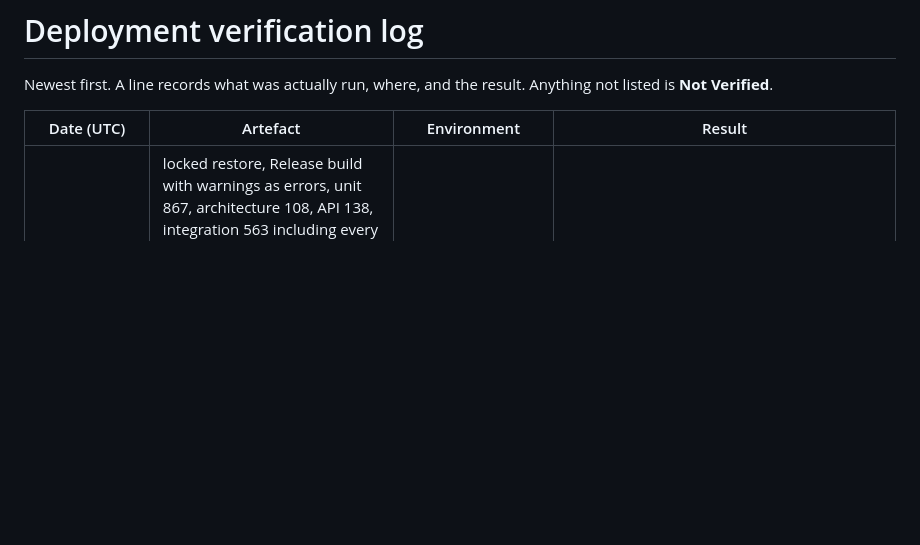
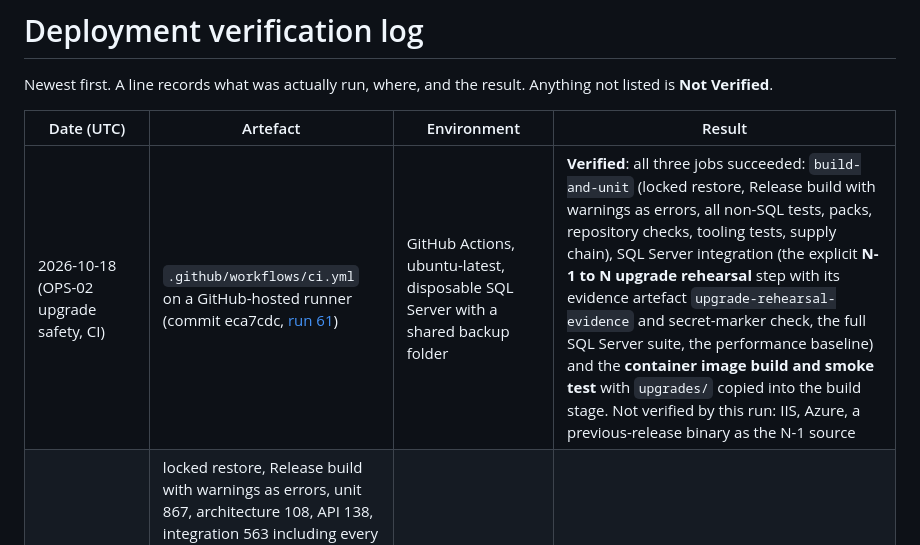
Before and after one commit to Jeffa90/ContractMGMT, a Markdown page: deploy/STATUS.md, the part around the change. Rendered like a GitHub page; blank space fills up the shorter version.

```diff
--- a/deploy/STATUS.md
+++ b/deploy/STATUS.md
@@ -4,6 +4,7 @@ Newest first. A line records what was actually run, where, and the result. Anyth
 
 | Date (UTC) | Artefact | Environment | Result |
 |---|---|---|---|
+| 2026-10-18 (OPS-02 upgrade safety, CI) | `.github/workflows/ci.yml` on a GitHub-hosted runner (commit eca7cdc, [run 61](https://github.com/Jeffa90/ContractMGMT/actions/runs/39098994327)) | GitHub Actions, ubuntu-latest, disposable SQL Server with a shared backup folder | **Verified**: all three jobs succeeded: `build-and-unit` (locked restore, Release build with warnings as errors, all non-SQL tests, packs, repository checks, tooling tests, supply chain), SQL Server integration (the explicit **N-1 to N upgrade rehearsal** step with its evidence artefact `upgrade-rehearsal-evidence` and secret-marker check, the full SQL Server suite, the performance baseline) and the **container image build and smoke test** with `upgrades/` copied into the build stage. Not verified by this run: IIS, Azure, a previous-release binary as the N-1 source |
 | 2026-10-18 (OPS-02 upgrade safety, local workspace) | locked restore, Release build with warnings as errors, unit 867, architecture 108, API 138, integration 563 including every SQL Server wrapper and the N-1 to N rehearsal, real upgrade, rollback evidence and refusal tests against a real SQL Server 2022 container with a shared backup folder (**1,676 Passed, 0 Failed, 0 Skipped, 0 Not Verified**), `tools/check-repo.py`, `tools/check-packs.sh`, `tools/supply-chain.sh` (2 licence entries pending owner review, as before), the tooling tests, a secret-marker scan of the rehearsal evidence | Cloud workspace with a disposable SQL Server 2022 container | **Verified** locally. The container image **build and smoke test cannot run in this workspace** (proxy CA): **Not Verified locally**; CI result below |
 | 2026-10-18 (OPS-01 operational resilience, CI) | `.github/workflows/ci.yml` on a GitHub-hosted runner (commit 67b1cee, [run 60](https://github.com/Jeffa90/ContractMGMT/actions/runs/39082354780)) | GitHub Actions, ubuntu-latest, disposable SQL Server with a shared backup folder | **Verified**: all three jobs succeeded: `build-and-unit` (locked restore, Release build with warnings as errors, all non-SQL tests, packs, repository checks, tooling tests, supply chain), SQL Server integration (SQL Server tests including real BACKUP DATABASE, RESTORE VERIFYONLY, RESTORE DATABASE and post-restore validation, and the performance baseline) and the container image build and smoke test. Recorded here by the OPS-02 pass; no code change followed commit 67b1cee before OPS-02 |
 | 2026-10-18 (OPS-01 operational resilience, local workspace) | locked restore, Release build with warnings as errors, unit 852, architecture 108, API 131, integration 545 including every SQL Server wrapper and the backup tests against a real SQL Server 2022 container with a shared backup folder (**1,636 Passed, 0 Failed, 0 Skipped, 0 Not Verified**), `tools/check-repo.py`, `tools/check-packs.sh`, `tools/supply-chain.sh`, tooling tests | Cloud workspace with a disposable SQL Server container | **Verified locally** for the Docker-host model with an external SQL Server: backup, verification, restore into a new database, 16 validation checks on the restored copy, identical answers from Blank, JBS Procurement and Harborline. **Not Verified here:** container image build and smoke (the workspace proxy breaks the NuGet restore inside the SDK stage; CI runs it); IIS; Azure; a shared-folder backup on a GitHub runner (pending the CI run below) |
```
Also changed, not shown: TASKS.md (+2 -2 lines), docs/PROJECT_STATUS.md (+1 -0 lines).
